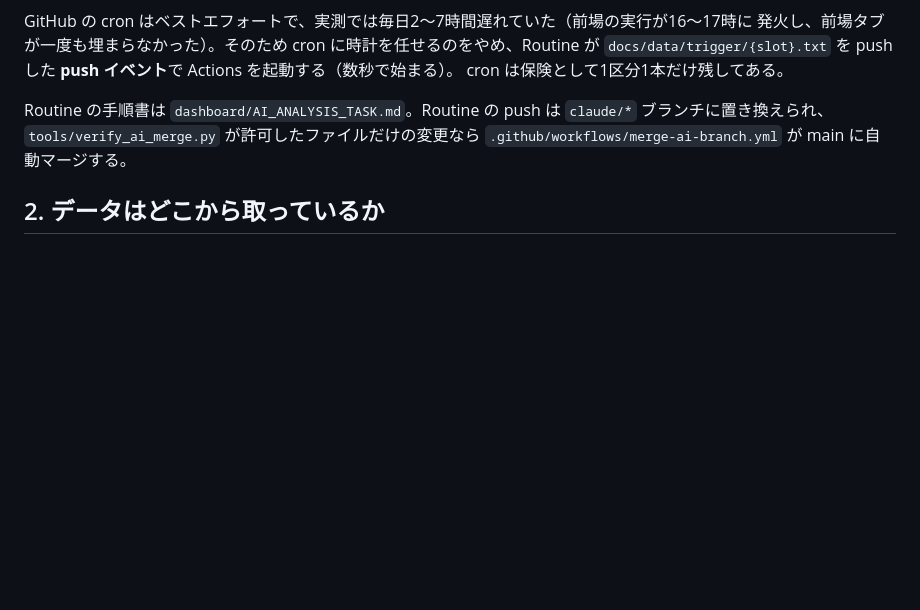
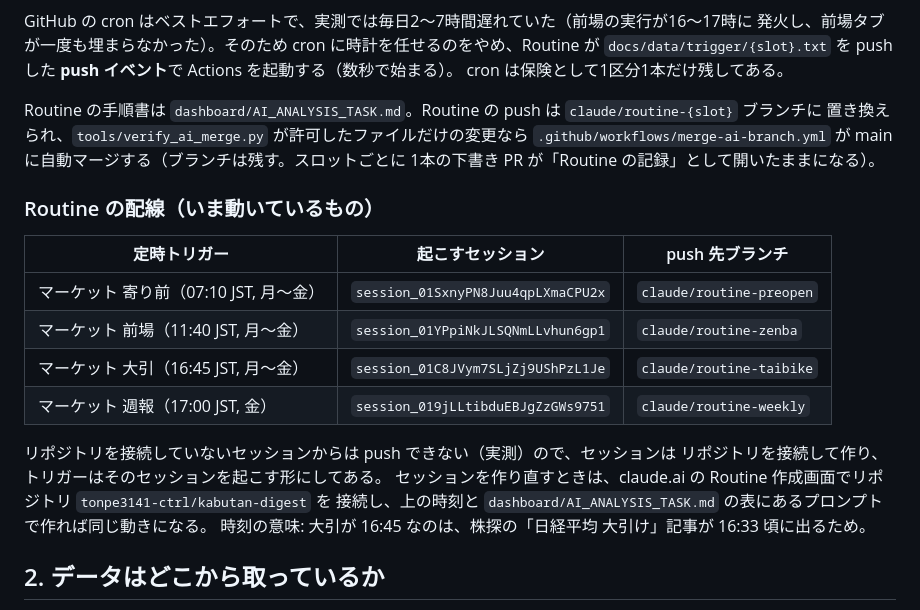
Before and after one commit to tonpe3141-ctrl/kabutan-digest, a Markdown page: README.md, the part around the change. GitHub-like rendering; blank space fills up the shorter version.

Commit message:
Routine の配線（セッション4本と定時トリガー）を README と設計書に記録し、push 拒否時の force push を手順書に追加
Co-Authored-By: Claude Fable 5.1 <noreply@anthropic.com>
Claude-Session: https://claude.ai/code/session_01TzZQqujwEtVQTh23b9389M

```diff
--- a/README.md
+++ b/README.md
@@ -24,9 +24,25 @@ GitHub の cron はベストエフォートで、実測では毎日2〜7時間
 `docs/data/trigger/{slot}.txt` を push した **push イベント**で Actions を起動する（数秒で始まる）。
 cron は保険として1区分1本だけ残してある。
 
-Routine の手順書は `dashboard/AI_ANALYSIS_TASK.md`。Routine の push は `claude/*` ブランチに置き換えられ、
-`tools/verify_ai_merge.py` が許可したファイルだけの変更なら `.github/workflows/merge-ai-branch.yml` が
-main に自動マージする。
+Routine の手順書は `dashboard/AI_ANALYSIS_TASK.md`。Routine の push は `claude/routine-{slot}` ブランチに
+置き換えられ、`tools/verify_ai_merge.py` が許可したファイルだけの変更なら
+`.github/workflows/merge-ai-branch.yml` が main に自動マージする（ブランチは残す。スロットごとに
+1本の下書き PR が「Routine の記録」として開いたままになる）。
+
+### Routine の配線（いま動いているもの）
+
+| 定時トリガー | 起こすセッション | push 先ブランチ |
+|---|---|---|
+| マーケット 寄り前（07:10 JST, 月〜金） | `session_01SxnyPN8Juu4qpLXmaCPU2x` | `claude/routine-preopen` |
+| マーケット 前場（11:40 JST, 月〜金） | `session_01YPpiNkJLSQNmLLvhun6gp1` | `claude/routine-zenba` |
+| マーケット 大引（16:45 JST, 月〜金） | `session_01C8JVym7SLjZj9UShPzL1Je` | `claude/routine-taibike` |
+| マーケット 週報（17:00 JST, 金） | `session_019jLLtibduEBJgZzGWs9751` | `claude/routine-weekly` |
+
+リポジトリを接続していないセッションからは push できない（実測）ので、セッションは
+リポジトリを接続して作り、トリガーはそのセッションを起こす形にしてある。
+セッションを作り直すときは、claude.ai の Routine 作成画面でリポジトリ `tonpe3141-ctrl/kabutan-digest` を
+接続し、上の時刻と `dashboard/AI_ANALYSIS_TASK.md` の表にあるプロンプトで作れば同じ動きになる。
+時刻の意味: 大引が 16:45 なのは、株探の「日経平均 大引け」記事が 16:33 頃に出るため。
 
 ## 2. データはどこから取っているか
 
```
Also changed, not shown: DESIGN.md (+5 -0 lines), dashboard/AI_ANALYSIS_TASK.md (+3 -0 lines).
